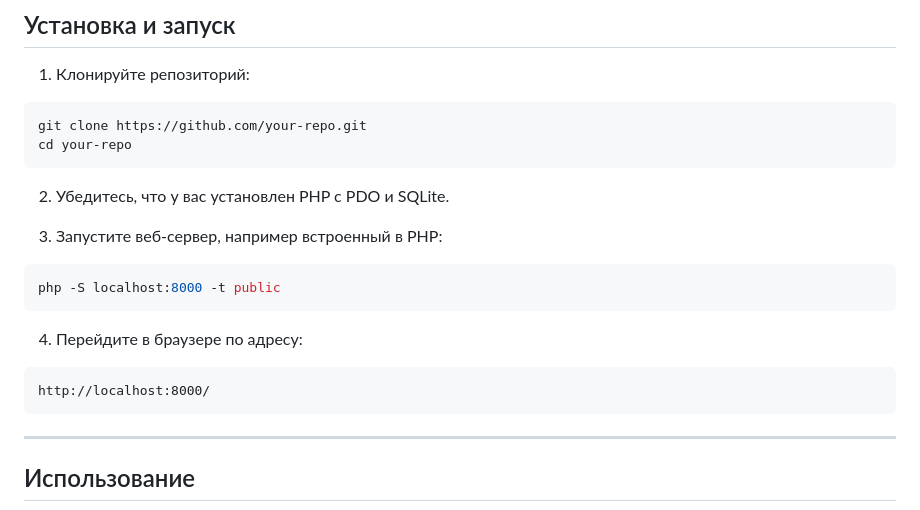
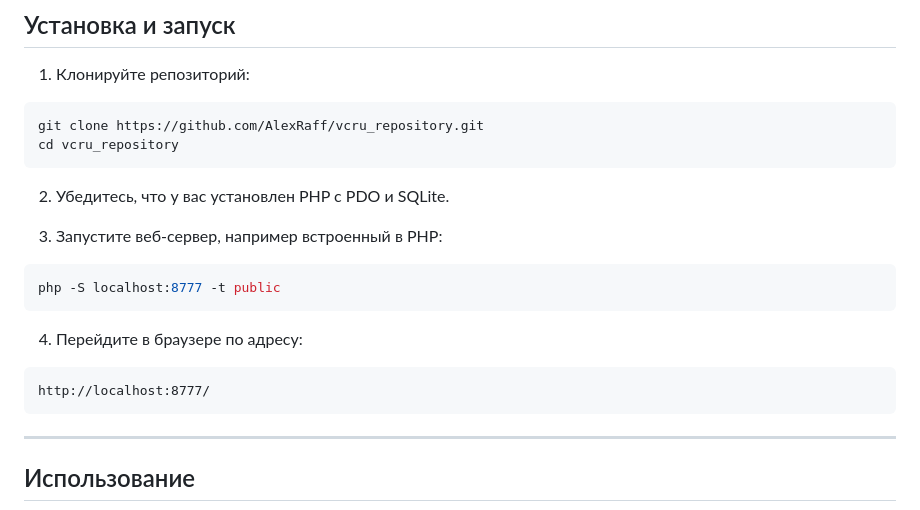
Before and after one commit to AlexRaff/vcru_repository, a Markdown page: README.md, the part around the change. Drawn GitHub-style.

Commit message:
Update README.md
Update repository link =)

`````diff
--- a/README.md
+++ b/README.md
@@ -57,8 +57,8 @@
 1. Клонируйте репозиторий:
 
 ```bash
-git clone https://github.com/your-repo.git
-cd your-repo
+git clone https://github.com/AlexRaff/vcru_repository.git
+cd vcru_repository
 ````
 
 2. Убедитесь, что у вас установлен PHP с PDO и SQLite.
@@ -66,13 +66,13 @@ cd your-repo
 3. Запустите веб-сервер, например встроенный в PHP:
 
 ```bash
-php -S localhost:8000 -t public
+php -S localhost:8777 -t public
 ```
 
 4. Перейдите в браузере по адресу:
 
 ```
-http://localhost:8000/
+http://localhost:8777/
 ```
 
 ---
`````
